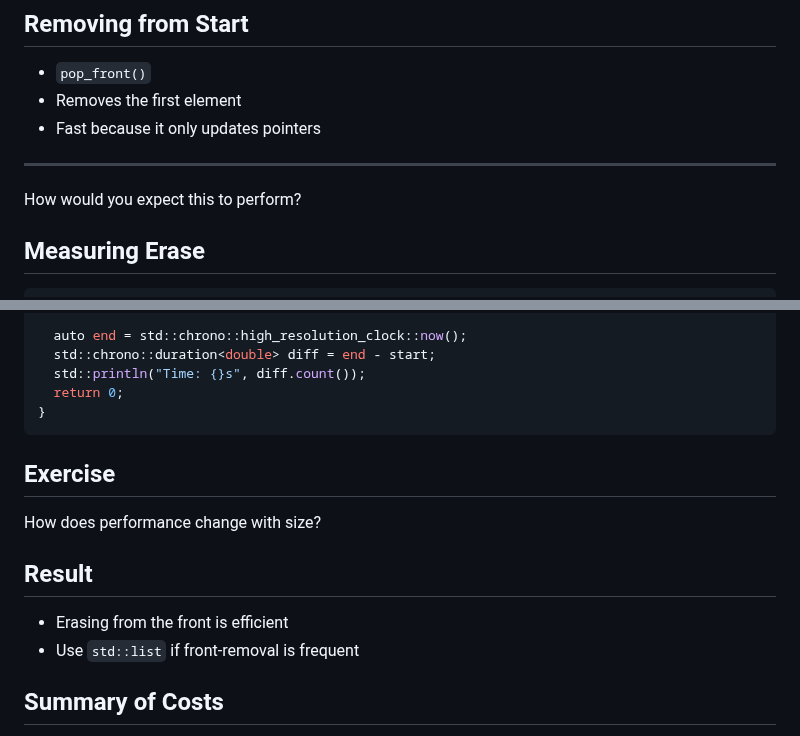
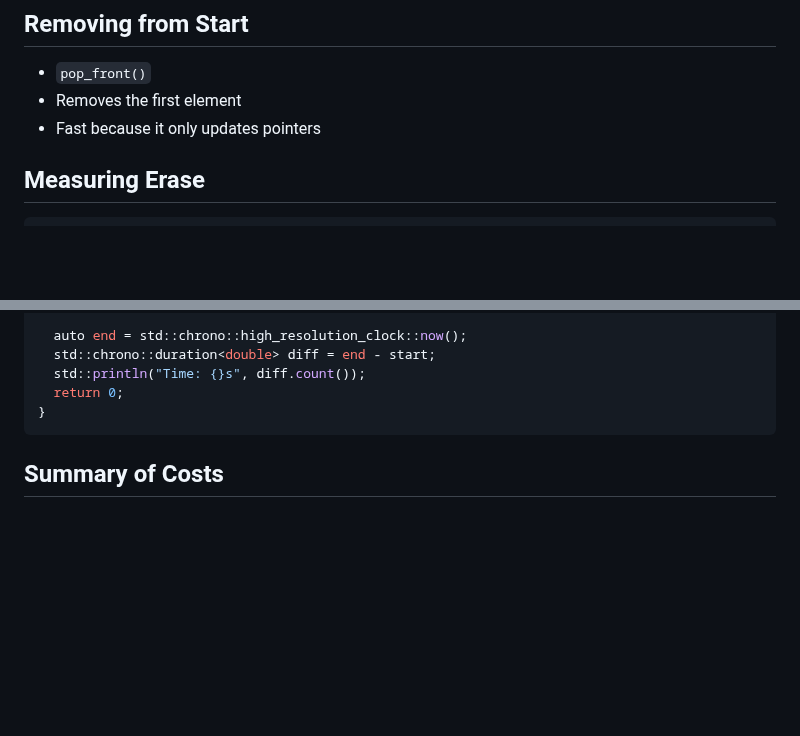
Before and after one commit to jncraton/dsa-cpsc2500, a Markdown page: lectures/14-list.md, 2 parts joined by grey strips. GitHub-like rendering; blank space fills up the shorter version.

Commit message:
Remove extra slides

````diff
--- a/lectures/14-list.md
+++ b/lectures/14-list.md
@@ -169,10 +169,6 @@ int main() {
 - Removes the first element
 - Fast because it only updates pointers
 
----
-
-How would you expect this to perform?
-
 ## Measuring Erase
 
 ```cpp
@@ -201,15 +197,6 @@ int main() {
 }
 ```
 
-## Exercise
-
-How does performance change with size?
-
-## Result
-
-- Erasing from the front is efficient
-- Use `std::list` if front-removal is frequent
-
 ## Summary of Costs
 
 - Fast: `push_back`, `push_front`, `pop_back`, `pop_front`
````
